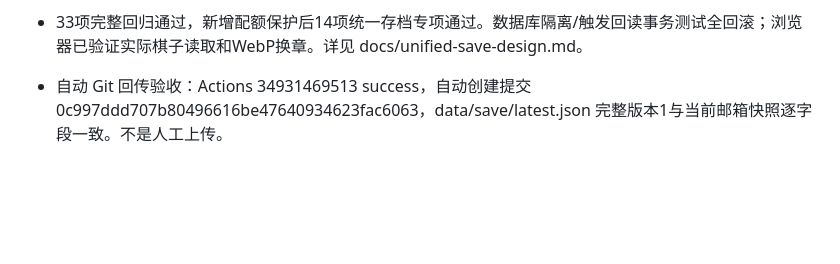
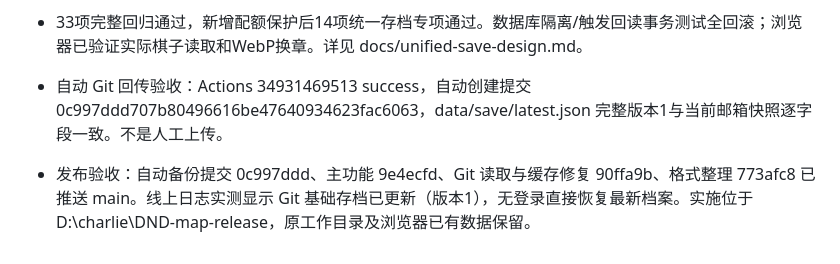
Before and after one commit to Sherlock3rd/DNDcard, a Markdown page: session/session.md, the part around the change. Drawn GitHub-style; blank space fills up the shorter version.

```diff
--- a/session/session.md
+++ b/session/session.md
@@ -152,3 +152,5 @@
 - 33项完整回归通过，新增配额保护后14项统一存档专项通过。数据库隔离/触发回读事务测试全回滚；浏览器已验证实际棋子读取和WebP换章。详见 docs/unified-save-design.md。
 
 - 自动 Git 回传验收：Actions 34931469513 success，自动创建提交 0c997ddd707b80496616be47640934623fac6063，data/save/latest.json 完整版本1与当前邮箱快照逐字段一致。不是人工上传。
+
+- 发布验收：自动备份提交 0c997ddd、主功能 9e4ecfd、Git 读取与缓存修复 90ffa9b、格式整理 773afc8 已推送 main。线上日志实测显示 Git 基础存档已更新（版本1），无登录直接恢复最新档案。实施位于 D:\charlie\DND-map-release，原工作目录及浏览器已有数据保留。
```
Also changed, not shown: docs/unified-save-design.md (+1 -1 lines).
